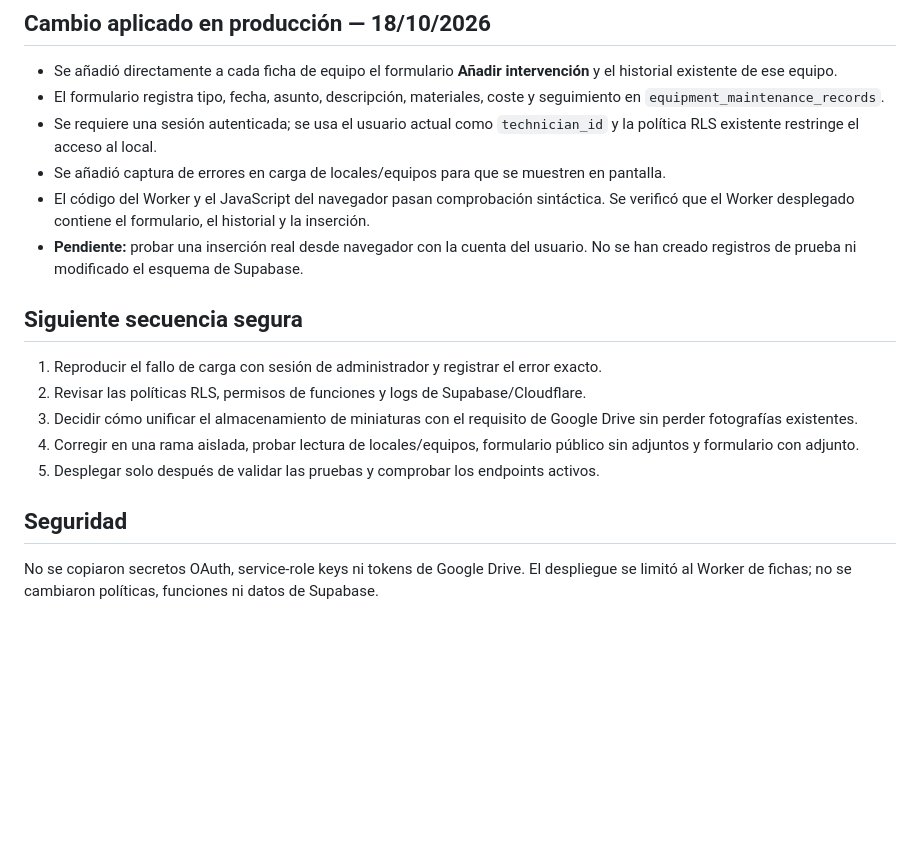
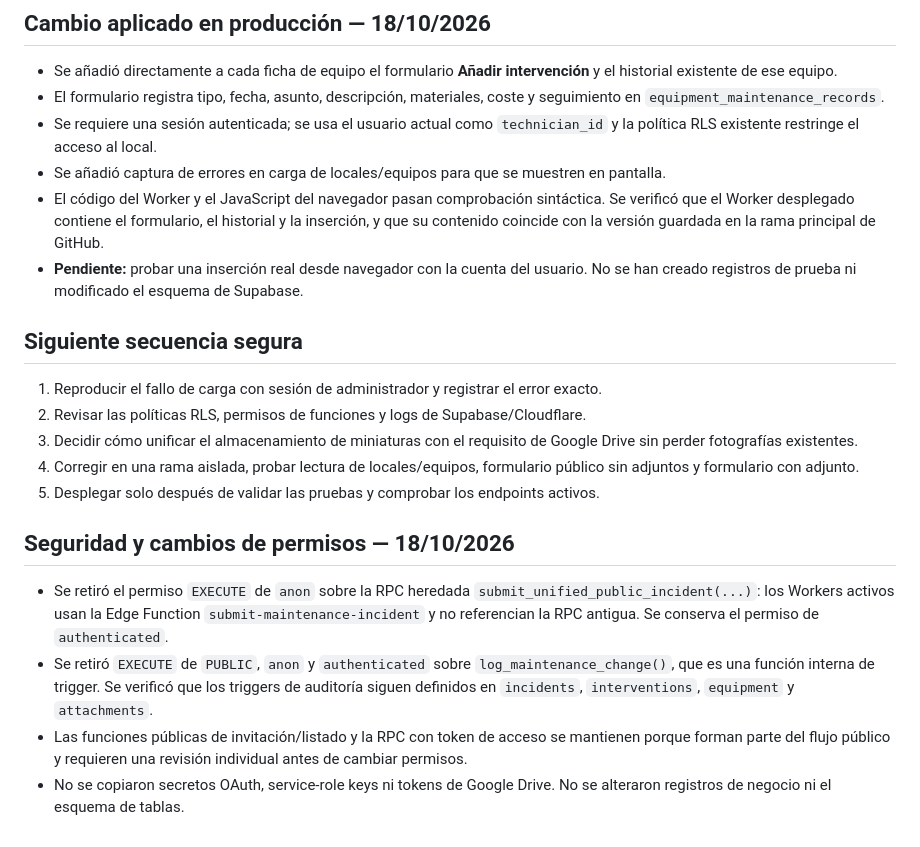
Before and after one commit to mantenimientosb26-art/Mantenimiento-, a Markdown page: docs/auditoria-inicial-2026-10-18.md, the part around the change. Drawn GitHub-style; blank space fills up the shorter version.

Commit message:
Registrar despliegue de fichas y endurecimiento de permisos

```diff
--- a/docs/auditoria-inicial-2026-10-18.md
+++ b/docs/auditoria-inicial-2026-10-18.md
@@ -25,7 +25,7 @@ Revisión de solo lectura de GitHub, Cloudflare y Supabase. No se ha desplegado
 - El formulario registra tipo, fecha, asunto, descripción, materiales, coste y seguimiento en `equipment_maintenance_records`.
 - Se requiere una sesión autenticada; se usa el usuario actual como `technician_id` y la política RLS existente restringe el acceso al local.
 - Se añadió captura de errores en carga de locales/equipos para que se muestren en pantalla.
-- El código del Worker y el JavaScript del navegador pasan comprobación sintáctica. Se verificó que el Worker desplegado contiene el formulario, el historial y la inserción.
+- El código del Worker y el JavaScript del navegador pasan comprobación sintáctica. Se verificó que el Worker desplegado contiene el formulario, el historial y la inserción, y que su contenido coincide con la versión guardada en la rama principal de GitHub.
 - **Pendiente:** probar una inserción real desde navegador con la cuenta del usuario. No se han creado registros de prueba ni modificado el esquema de Supabase.
 
 ## Siguiente secuencia segura
@@ -35,5 +35,8 @@ Revisión de solo lectura de GitHub, Cloudflare y Supabase. No se ha desplegado
 4. Corregir en una rama aislada, probar lectura de locales/equipos, formulario público sin adjuntos y formulario con adjunto.
 5. Desplegar solo después de validar las pruebas y comprobar los endpoints activos.
 
-## Seguridad
-No se copiaron secretos OAuth, service-role keys ni tokens de Google Drive. El despliegue se limitó al Worker de fichas; no se cambiaron políticas, funciones ni datos de Supabase.
+## Seguridad y cambios de permisos — 18/10/2026
+- Se retiró el permiso `EXECUTE` de `anon` sobre la RPC heredada `submit_unified_public_incident(...)`: los Workers activos usan la Edge Function `submit-maintenance-incident` y no referencian la RPC antigua. Se conserva el permiso de `authenticated`.
+- Se retiró `EXECUTE` de `PUBLIC`, `anon` y `authenticated` sobre `log_maintenance_change()`, que es una función interna de trigger. Se verificó que los triggers de auditoría siguen definidos en `incidents`, `interventions`, `equipment` y `attachments`.
+- Las funciones públicas de invitación/listado y la RPC con token de acceso se mantienen porque forman parte del flujo público y requieren una revisión individual antes de cambiar permisos.
+- No se copiaron secretos OAuth, service-role keys ni tokens de Google Drive. No se alteraron registros de negocio ni el esquema de tablas.
```
